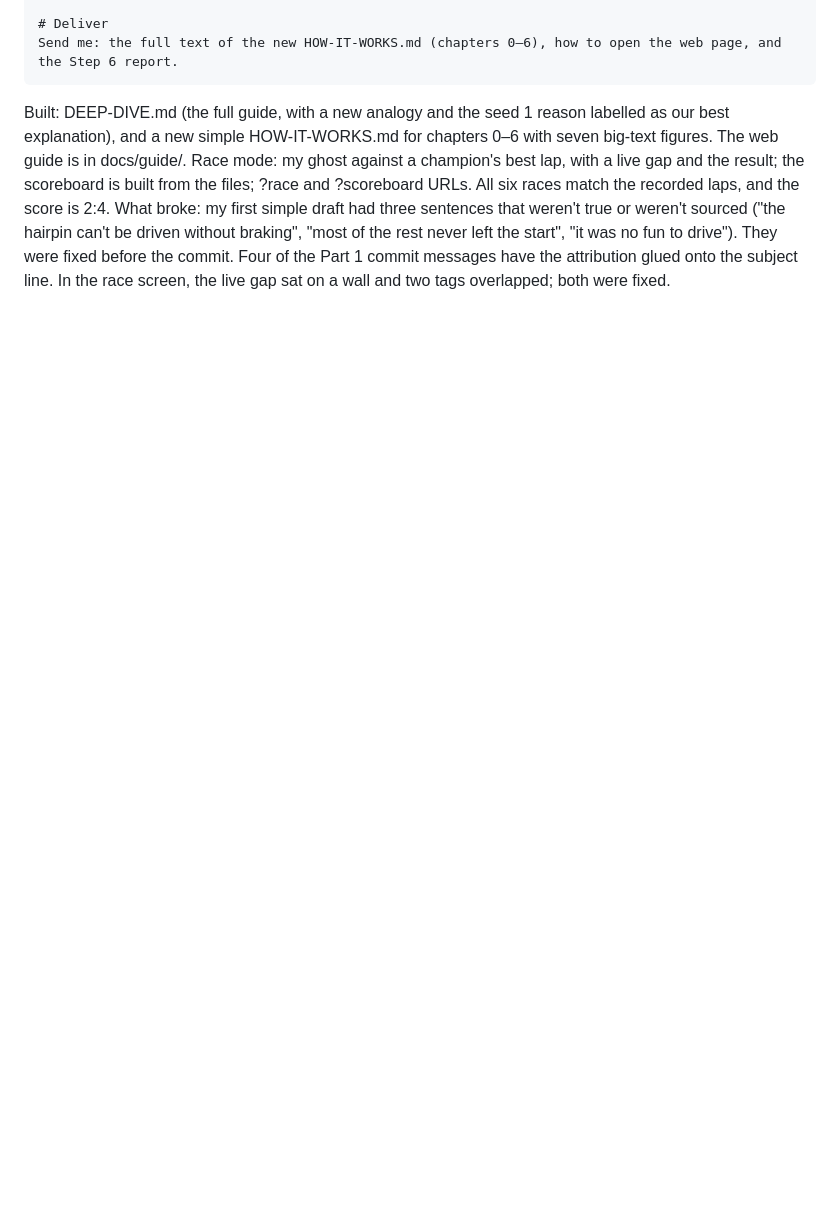
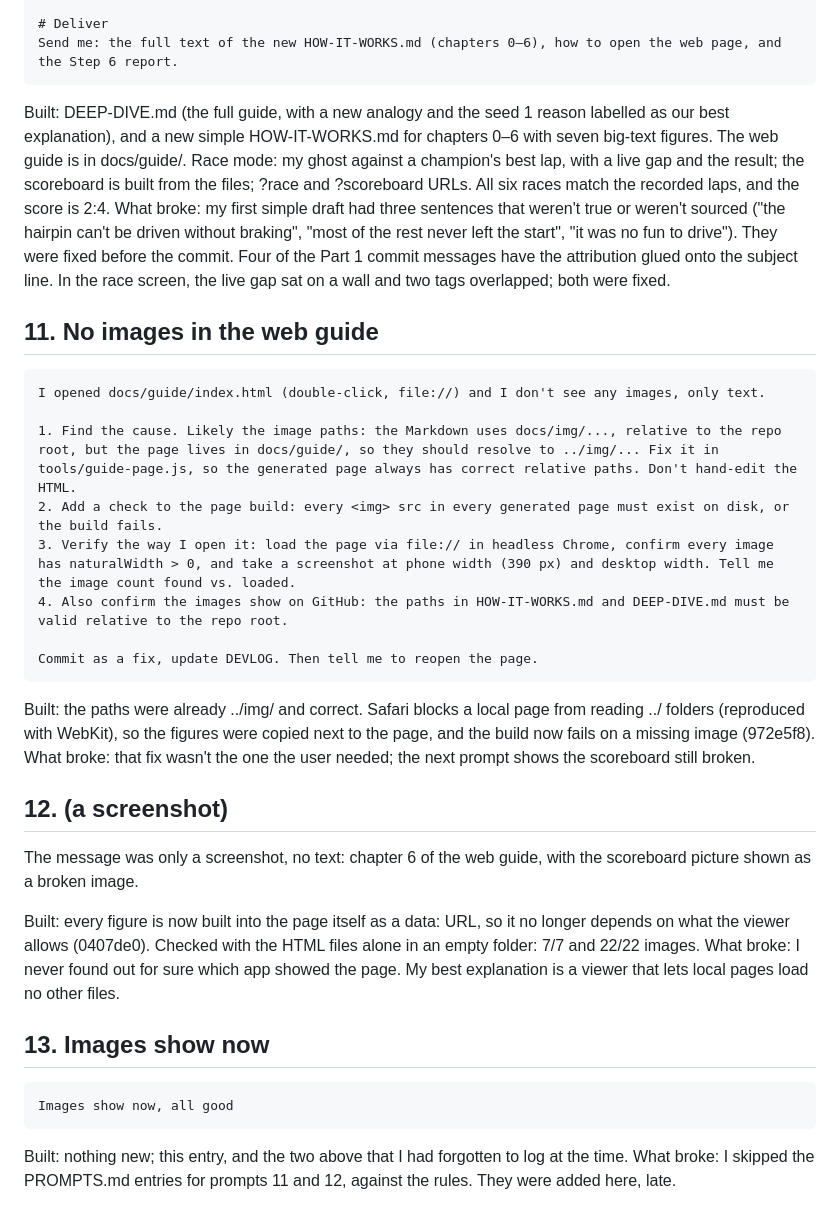
Before and after one commit to codemaskdev/bug-driver, a Markdown page: PROMPTS.md, the part around the change. Drawn GitHub-style; blank space fills up the shorter version.

Commit message:
docs: prompts 11-13, two of them logged late
Co-Authored-By: Claude Opus 5.5 (1M context) <noreply@anthropic.com>
Claude-Session: https://claude.ai/code/session_014aehVY5rALj7PGos2YkPgK

`````diff
--- a/PROMPTS.md
+++ b/PROMPTS.md
@@ -331,3 +331,35 @@ Send me: the full text of the new HOW-IT-WORKS.md (chapters 0–6), how to open
 
 Built: DEEP-DIVE.md (the full guide, with a new analogy and the seed 1 reason labelled as our best explanation), and a new simple HOW-IT-WORKS.md for chapters 0–6 with seven big-text figures. The web guide is in docs/guide/. Race mode: my ghost against a champion's best lap, with a live gap and the result; the scoreboard is built from the files; ?race and ?scoreboard URLs. All six races match the recorded laps, and the score is 2:4.
 What broke: my first simple draft had three sentences that weren't true or weren't sourced ("the hairpin can't be driven without braking", "most of the rest never left the start", "it was no fun to drive"). They were fixed before the commit. Four of the Part 1 commit messages have the attribution glued onto the subject line. In the race screen, the live gap sat on a wall and two tags overlapped; both were fixed.
+
+## 11. No images in the web guide
+
+````text
+I opened docs/guide/index.html (double-click, file://) and I don't see any images, only text.
+
+1. Find the cause. Likely the image paths: the Markdown uses docs/img/..., relative to the repo root, but the page lives in docs/guide/, so they should resolve to ../img/... Fix it in tools/guide-page.js, so the generated page always has correct relative paths. Don't hand-edit the HTML.
+2. Add a check to the page build: every <img> src in every generated page must exist on disk, or the build fails.
+3. Verify the way I open it: load the page via file:// in headless Chrome, confirm every image has naturalWidth > 0, and take a screenshot at phone width (390 px) and desktop width. Tell me the image count found vs. loaded.
+4. Also confirm the images show on GitHub: the paths in HOW-IT-WORKS.md and DEEP-DIVE.md must be valid relative to the repo root.
+
+Commit as a fix, update DEVLOG. Then tell me to reopen the page.
+````
+
+Built: the paths were already ../img/ and correct. Safari blocks a local page from reading ../ folders (reproduced with WebKit), so the figures were copied next to the page, and the build now fails on a missing image (972e5f8).
+What broke: that fix wasn't the one the user needed; the next prompt shows the scoreboard still broken.
+
+## 12. (a screenshot)
+
+The message was only a screenshot, no text: chapter 6 of the web guide, with the scoreboard picture shown as a broken image.
+
+Built: every figure is now built into the page itself as a data: URL, so it no longer depends on what the viewer allows (0407de0). Checked with the HTML files alone in an empty folder: 7/7 and 22/22 images.
+What broke: I never found out for sure which app showed the page. My best explanation is a viewer that lets local pages load no other files.
+
+## 13. Images show now
+
+````text
+Images show now, all good
+````
+
+Built: nothing new; this entry, and the two above that I had forgotten to log at the time.
+What broke: I skipped the PROMPTS.md entries for prompts 11 and 12, against the rules. They were added here, late.
`````
